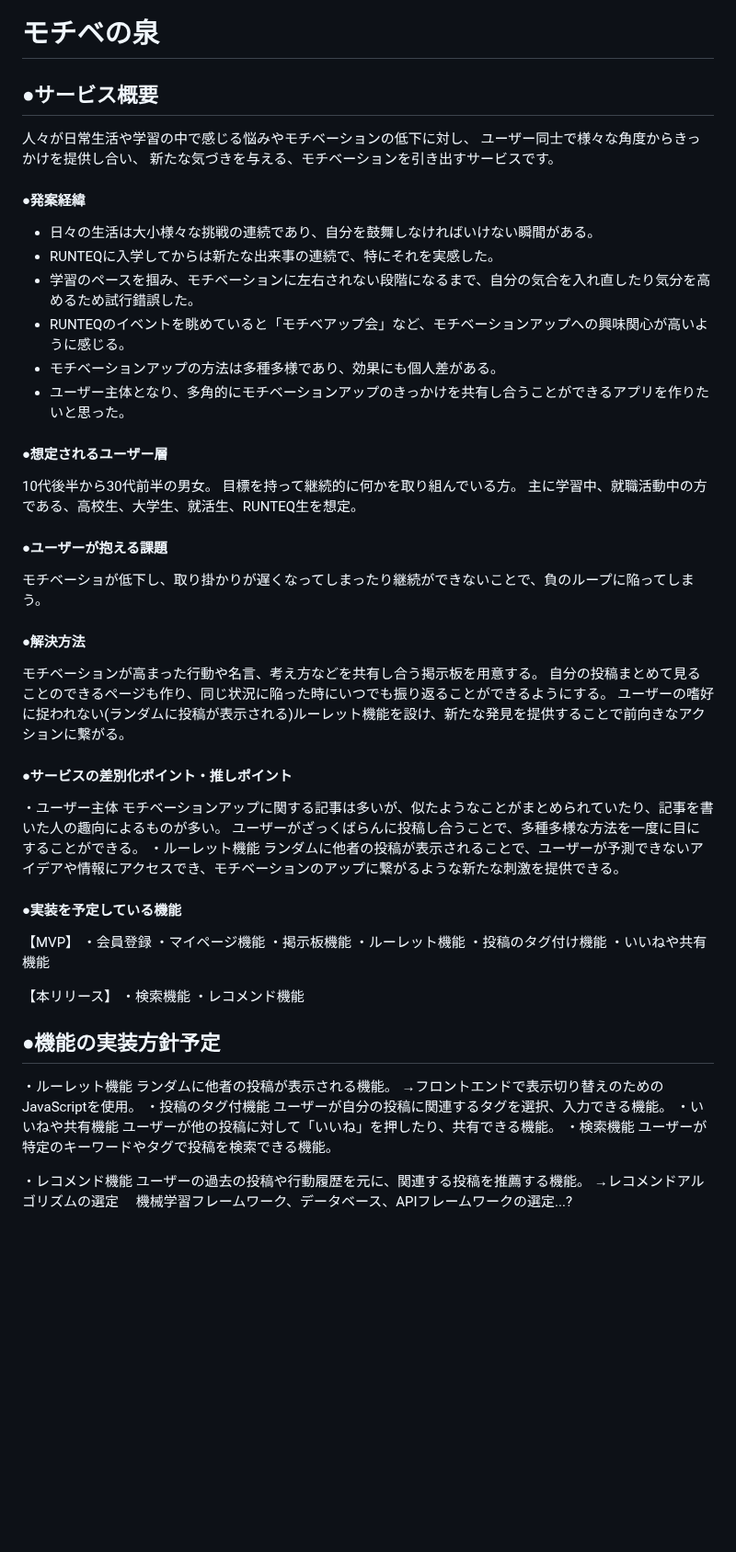
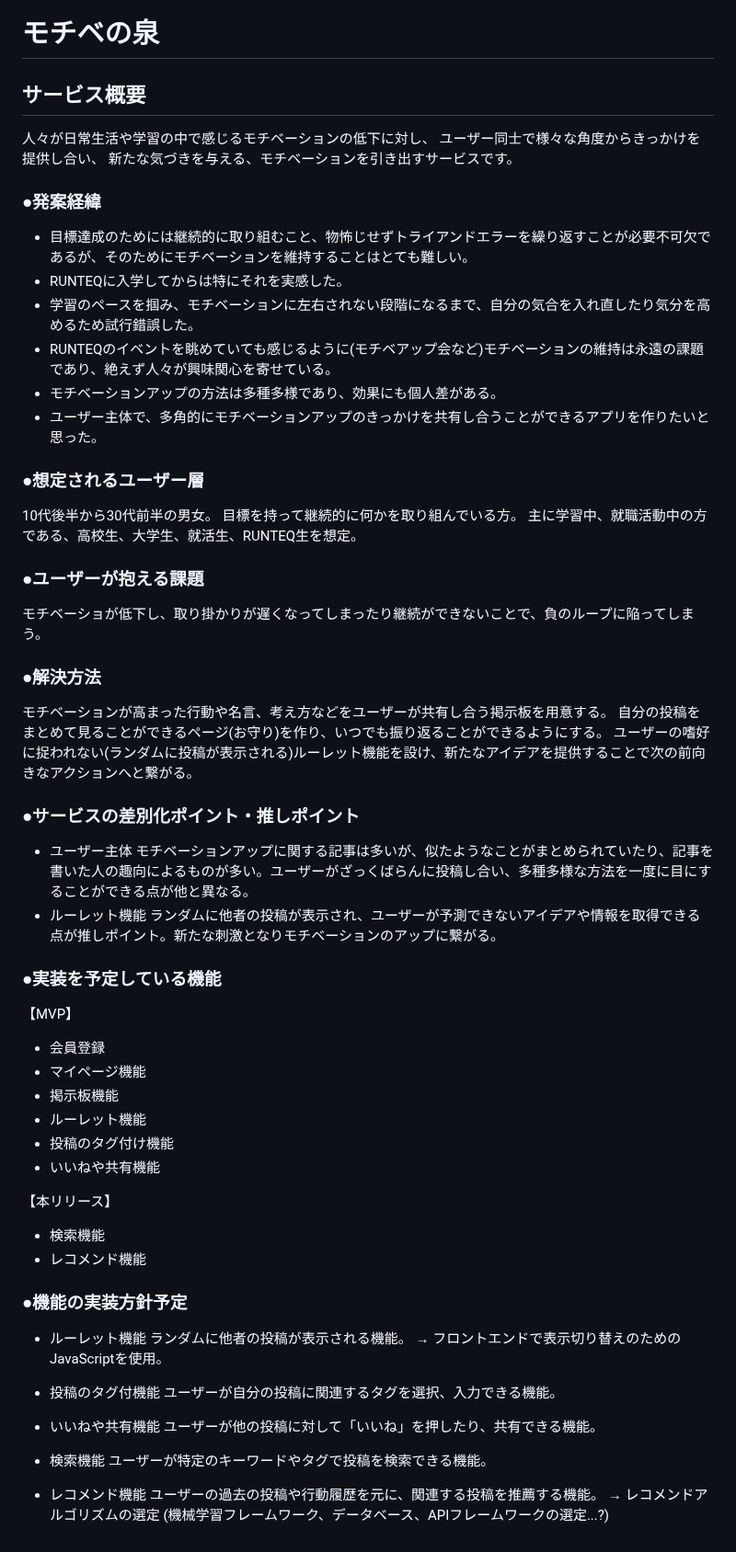
Before and after one commit to 012to/web_app_1, a Markdown page: README.md, the part around the change. Shown at 92% size. Drawn GitHub-style; blank space fills up the shorter version.

Commit message:
Fix: README文の修正(2)

```diff
--- a/README.md
+++ b/README.md
@@ -1,61 +1,59 @@
 # モチベの泉
 
-## ●サービス概要
-人々が日常生活や学習の中で感じる悩みやモチベーションの低下に対し、
+## サービス概要
+人々が日常生活や学習の中で感じるモチベーションの低下に対し、
 ユーザー同士で様々な角度からきっかけを提供し合い、
 新たな気づきを与える、モチベーションを引き出すサービスです。
 
-#### ●発案経緯
-- 日々の生活は大小様々な挑戦の連続であり、自分を鼓舞しなければいけない瞬間がある。
-- RUNTEQに入学してからは新たな出来事の連続で、特にそれを実感した。
+### ●発案経緯
+- 目標達成のためには継続的に取り組むこと、物怖じせずトライアンドエラーを繰り返すことが必要不可欠であるが、そのためにモチベーションを維持することはとても難しい。
+- RUNTEQに入学してからは特にそれを実感した。
 - 学習のペースを掴み、モチベーションに左右されない段階になるまで、自分の気合を入れ直したり気分を高めるため試行錯誤した。
-- RUNTEQのイベントを眺めていると「モチベアップ会」など、モチベーションアップへの興味関心が高いように感じる。
+- RUNTEQのイベントを眺めていても感じるように(モチベアップ会など)モチベーションの維持は永遠の課題であり、絶えず人々が興味関心を寄せている。
 - モチベーションアップの方法は多種多様であり、効果にも個人差がある。
-- ユーザー主体となり、多角的にモチベーションアップのきっかけを共有し合うことができるアプリを作りたいと思った。
+- ユーザー主体で、多角的にモチベーションアップのきっかけを共有し合うことができるアプリを作りたいと思った。
 
-#### ●想定されるユーザー層
+### ●想定されるユーザー層
 10代後半から30代前半の男女。
 目標を持って継続的に何かを取り組んでいる方。
 主に学習中、就職活動中の方である、高校生、大学生、就活生、RUNTEQ生を想定。
-#### ●ユーザーが抱える課題
+### ●ユーザーが抱える課題
 モチベーショが低下し、取り掛かりが遅くなってしまったり継続ができないことで、負のループに陥ってしまう。
-#### ●解決方法
-モチベーションが高まった行動や名言、考え方などを共有し合う掲示板を用意する。
-自分の投稿まとめて見ることのできるページも作り、同じ状況に陥った時にいつでも振り返ることができるようにする。
-ユーザーの嗜好に捉われない(ランダムに投稿が表示される)ルーレット機能を設け、新たな発見を提供することで前向きなアクションに繋がる。
+### ●解決方法
+モチベーションが高まった行動や名言、考え方などをユーザーが共有し合う掲示板を用意する。
+自分の投稿をまとめて見ることができるページ(お守り)を作り、いつでも振り返ることができるようにする。
+ユーザーの嗜好に捉われない(ランダムに投稿が表示される)ルーレット機能を設け、新たなアイデアを提供することで次の前向きなアクションへと繋がる。
 
-#### ●サービスの差別化ポイント・推しポイント
-・ユーザー主体
-モチベーションアップに関する記事は多いが、似たようなことがまとめられていたり、記事を書いた人の趣向によるものが多い。
-ユーザーがざっくばらんに投稿し合うことで、多種多様な方法を一度に目にすることができる。
-・ルーレット機能
-ランダムに他者の投稿が表示されることで、ユーザーが予測できないアイデアや情報にアクセスでき、モチベーションのアップに繋がるような新たな刺激を提供できる。
+### ●サービスの差別化ポイント・推しポイント
+- ユーザー主体
+モチベーションアップに関する記事は多いが、似たようなことがまとめられていたり、記事を書いた人の趣向によるものが多い。ユーザーがざっくばらんに投稿し合い、多種多様な方法を一度に目にすることができる点が他と異なる。
+- ルーレット機能
+ランダムに他者の投稿が表示され、ユーザーが予測できないアイデアや情報を取得できる点が推しポイント。新たな刺激となりモチベーションのアップに繋がる。
 
-#### ●実装を予定している機能
+### ●実装を予定している機能
 【MVP】
-・会員登録
-・マイページ機能
-・掲示板機能
-・ルーレット機能
-・投稿のタグ付け機能
-・いいねや共有機能
+- 会員登録
+- マイページ機能
+- 掲示板機能
+- ルーレット機能
+- 投稿のタグ付け機能
+- いいねや共有機能
 
 【本リリース】
-・検索機能
-・レコメンド機能
+- 検索機能
+- レコメンド機能
 
-## ●機能の実装方針予定
-・ルーレット機能
+### ●機能の実装方針予定
+- ルーレット機能
 ランダムに他者の投稿が表示される機能。
-→フロントエンドで表示切り替えのためのJavaScriptを使用。
-・投稿のタグ付機能
+→ フロントエンドで表示切り替えのためのJavaScriptを使用。
+- 投稿のタグ付機能
 ユーザーが自分の投稿に関連するタグを選択、入力できる機能。
-・いいねや共有機能
+- いいねや共有機能
 ユーザーが他の投稿に対して「いいね」を押したり、共有できる機能。
-・検索機能
+- 検索機能
 ユーザーが特定のキーワードやタグで投稿を検索できる機能。
 
-・レコメンド機能
+- レコメンド機能
 ユーザーの過去の投稿や行動履歴を元に、関連する投稿を推薦する機能。
-→レコメンドアルゴリズムの選定
-　機械学習フレームワーク、データベース、APIフレームワークの選定...?
+→ レコメンドアルゴリズムの選定 (機械学習フレームワーク、データベース、APIフレームワークの選定...?)
```
